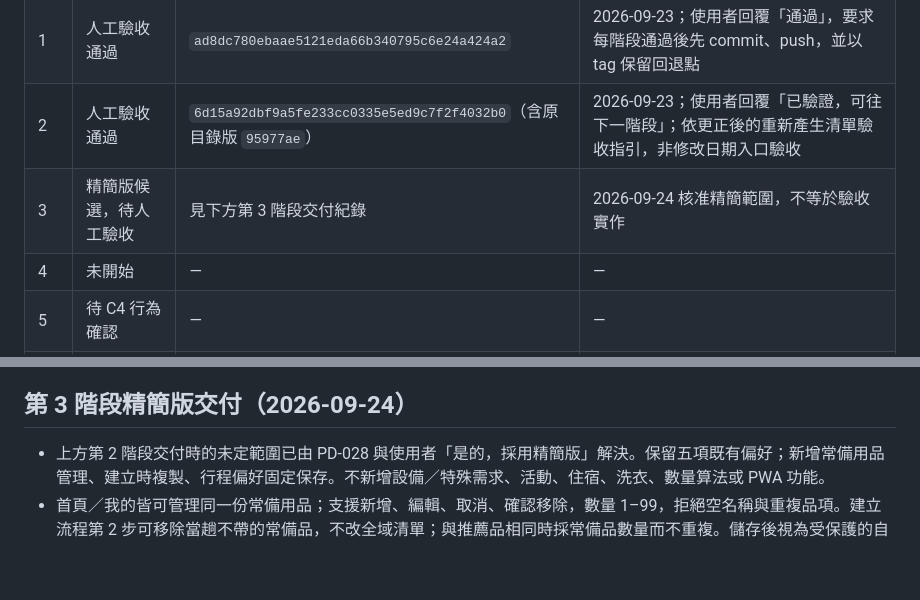
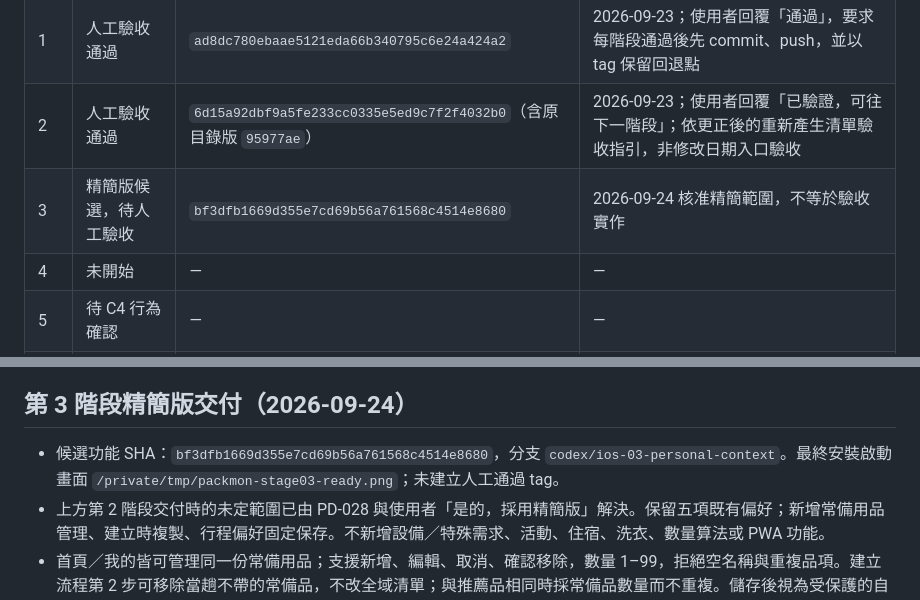
Before and after one commit to Poyen-Chen/TravelGenius, a Markdown page: docs/ios-integration-plan.md, 2 parts joined by grey strips. Drawn GitHub-style; blank space fills up the shorter version.

Commit message:
docs: record stage 3 candidate for manual acceptance

```diff
--- a/docs/ios-integration-plan.md
+++ b/docs/ios-integration-plan.md
@@ -66,7 +66,7 @@
 | 0 | 人工驗收通過 | `508d30a7f19738a9d77cc8e5fb19392cb89b610c` | 2026-09-23；使用者測試後回覆「下一階段」，授權進入第 1 階段 |
 | 1 | 人工驗收通過 | `ad8dc780ebaae5121eda66b340795c6e24a424a2` | 2026-09-23；使用者回覆「通過」，要求每階段通過後先 commit、push，並以 tag 保留回退點 |
 | 2 | 人工驗收通過 | `6d15a92dbf9a5fe233cc0335e5ed9c7f2f4032b0`（含原目錄版 `95977ae`） | 2026-09-23；使用者回覆「已驗證，可往下一階段」；依更正後的重新產生清單驗收指引，非修改日期入口驗收 |
-| 3 | 精簡版候選，待人工驗收 | 見下方第 3 階段交付紀錄 | 2026-09-24 核准精簡範圍，不等於驗收實作 |
+| 3 | 精簡版候選，待人工驗收 | `bf3dfb1669d355e7cd69b56a761568c4514e8680` | 2026-09-24 核准精簡範圍，不等於驗收實作 |
 | 4 | 未開始 | — | — |
 | 5 | 待 C4 行為確認 | — | — |
 | 6 | 未開始 | — | — |
@@ -138,6 +138,7 @@
 
 ## 第 3 階段精簡版交付（2026-09-24）
 
+- 候選功能 SHA：`bf3dfb1669d355e7cd69b56a761568c4514e8680`，分支 `codex/ios-03-personal-context`。最終安裝啟動畫面 `/private/tmp/packmon-stage03-ready.png`；未建立人工通過 tag。
 - 上方第 2 階段交付時的未定範圍已由 PD-028 與使用者「是的，採用精簡版」解決。保留五項既有偏好；新增常備用品管理、建立時複製、行程偏好固定保存。不新增設備／特殊需求、活動、住宿、洗衣、數量算法或 PWA 功能。
 - 首頁／我的皆可管理同一份常備用品；支援新增、編輯、取消、確認移除，數量 1–99，拒絕空名稱與重複品項。建立流程第 2 步可移除當趟不帶的常備品，不改全域清單；與推薦品相同時採常備品數量而不重複。儲存後視為受保護的自訂用品；刪除已知目錄用品後重新產生不會補回。
 - 全域偏好儲存不再重算舊行程；建立頁／行程頁顯示本趟旅伴與打包風格。舊行程沒有歷史偏好資料，因此升級時固定保存當下設定一次，不重產清單；無法還原最初設定。儲存失敗時顯示重試，不繼續進入可修改全域偏好的頁面。
```
